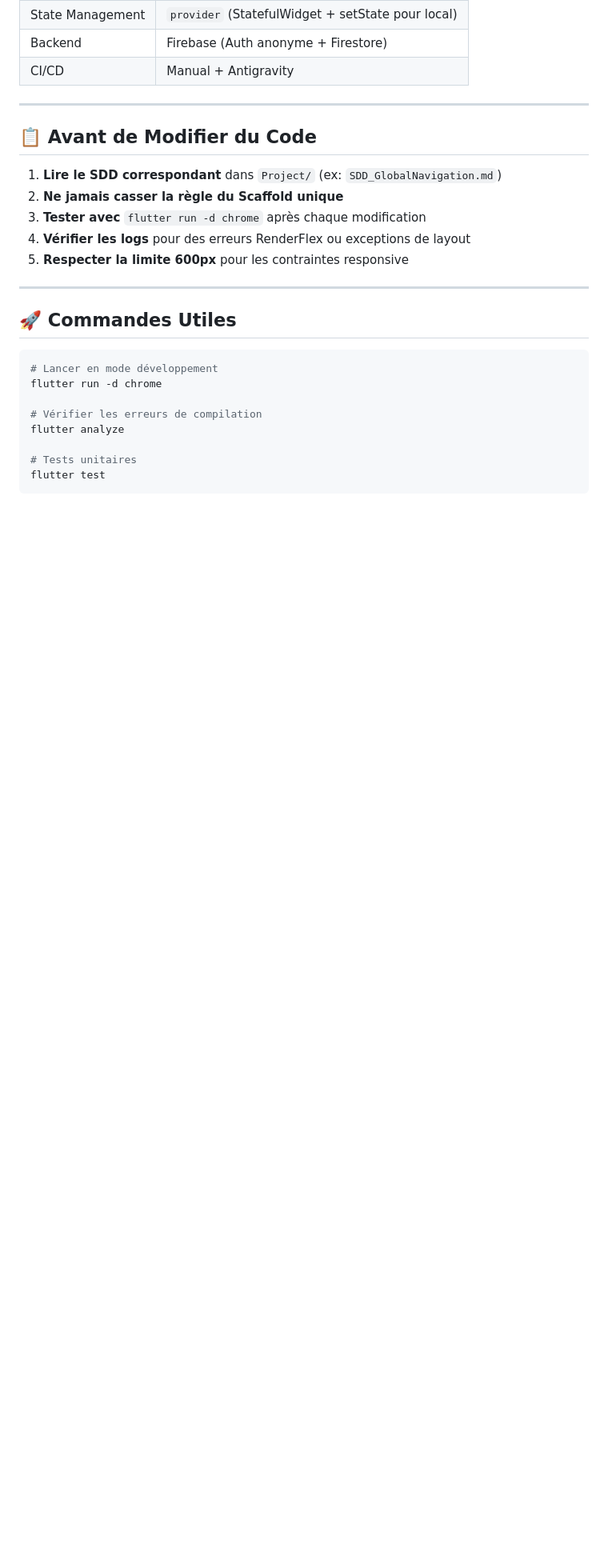
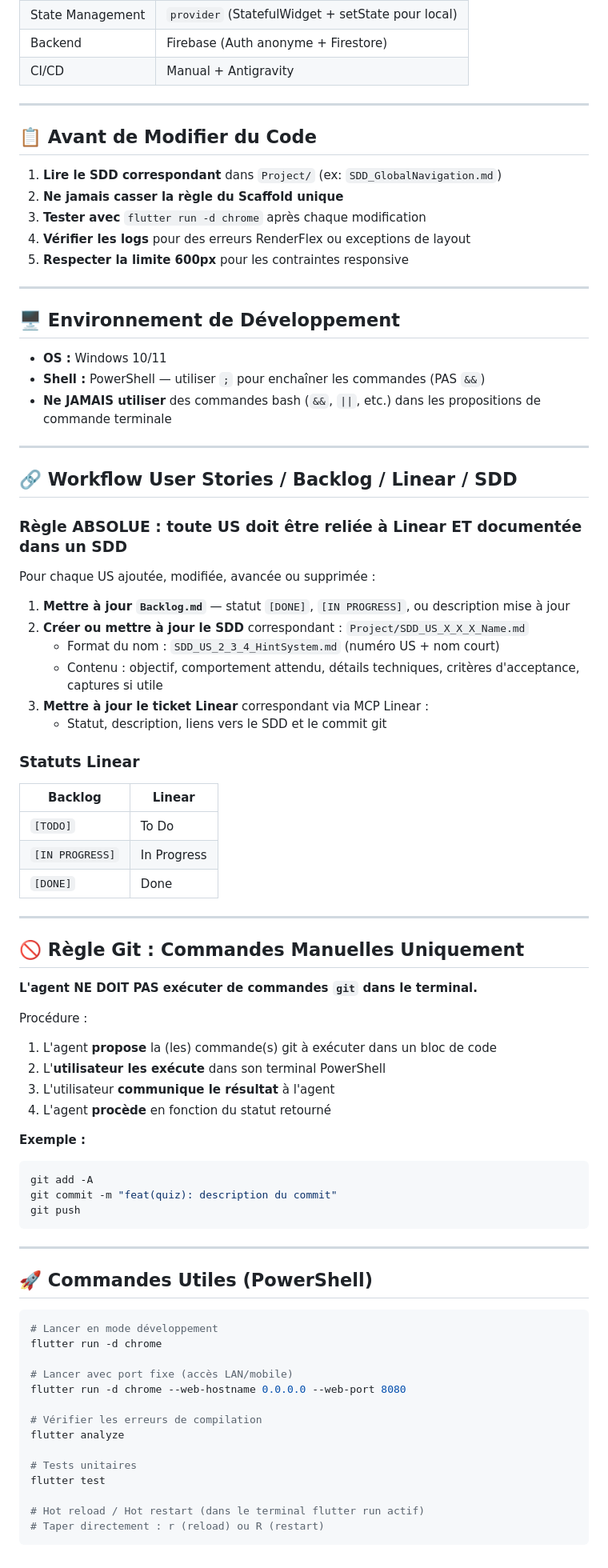
Before and after one commit to tkaatg/blrs, a Markdown page: AGENTS.md, the part around the change. Shown at 80% size. GitHub-like rendering; blank space fills up the shorter version.

Commit message:
docs(agents): Windows/PowerShell env, workflow US-Linear-SDD, regle git manuel seul, commandes PS ; fix(backlog): Epic5 RevenueCat+AdMob, Epic6 Tracking+RGPD+Distribution, US quiz 21/02 DONE

````diff
--- a/AGENTS.md
+++ b/AGENTS.md
@@ -90,15 +90,70 @@ Typographie : Bubbly/Glossy. Titres via `BubblyTitle` widget.
 
 ---
 
-## 🚀 Commandes Utiles
+## 🖥️ Environnement de Développement
 
-```bash
+- **OS :** Windows 10/11
+- **Shell :** PowerShell — utiliser `;` pour enchaîner les commandes (PAS `&&`)
+- **Ne JAMAIS utiliser** des commandes bash (`&&`, `||`, etc.) dans les propositions de commande terminale
+
+---
+
+## 🔗 Workflow User Stories / Backlog / Linear / SDD
+
+### Règle ABSOLUE : toute US doit être reliée à Linear ET documentée dans un SDD
+
+Pour chaque US ajoutée, modifiée, avancée ou supprimée :
+
+1. **Mettre à jour `Backlog.md`** — statut `[DONE]`, `[IN PROGRESS]`, ou description mise à jour
+2. **Créer ou mettre à jour le SDD** correspondant : `Project/SDD_US_X_X_X_Name.md`
+   - Format du nom : `SDD_US_2_3_4_HintSystem.md` (numéro US + nom court)
+   - Contenu : objectif, comportement attendu, détails techniques, critères d'acceptance, captures si utile
+3. **Mettre à jour le ticket Linear** correspondant via MCP Linear :
+   - Statut, description, liens vers le SDD et le commit git
+
+### Statuts Linear
+| Backlog | Linear |
+|---|---|
+| `[TODO]` | To Do |
+| `[IN PROGRESS]` | In Progress |
+| `[DONE]` | Done |
+
+---
+
+## 🚫 Règle Git : Commandes Manuelles Uniquement
+
+**L'agent NE DOIT PAS exécuter de commandes `git` dans le terminal.**
+
+Procédure :
+1. L'agent **propose** la (les) commande(s) git à exécuter dans un bloc de code
+2. L'**utilisateur les exécute** dans son terminal PowerShell
+3. L'utilisateur **communique le résultat** à l'agent
+4. L'agent **procède** en fonction du statut retourné
+
+**Exemple :**
+```powershell
+git add -A
+git commit -m "feat(quiz): description du commit"
+git push
+```
+
+---
+
+## 🚀 Commandes Utiles (PowerShell)
+
+```powershell
 # Lancer en mode développement
 flutter run -d chrome
+
+# Lancer avec port fixe (accès LAN/mobile)
+flutter run -d chrome --web-hostname 0.0.0.0 --web-port 8080
 
 # Vérifier les erreurs de compilation
 flutter analyze
 
 # Tests unitaires
 flutter test
+
+# Hot reload / Hot restart (dans le terminal flutter run actif)
+# Taper directement : r (reload) ou R (restart)
 ```
````
